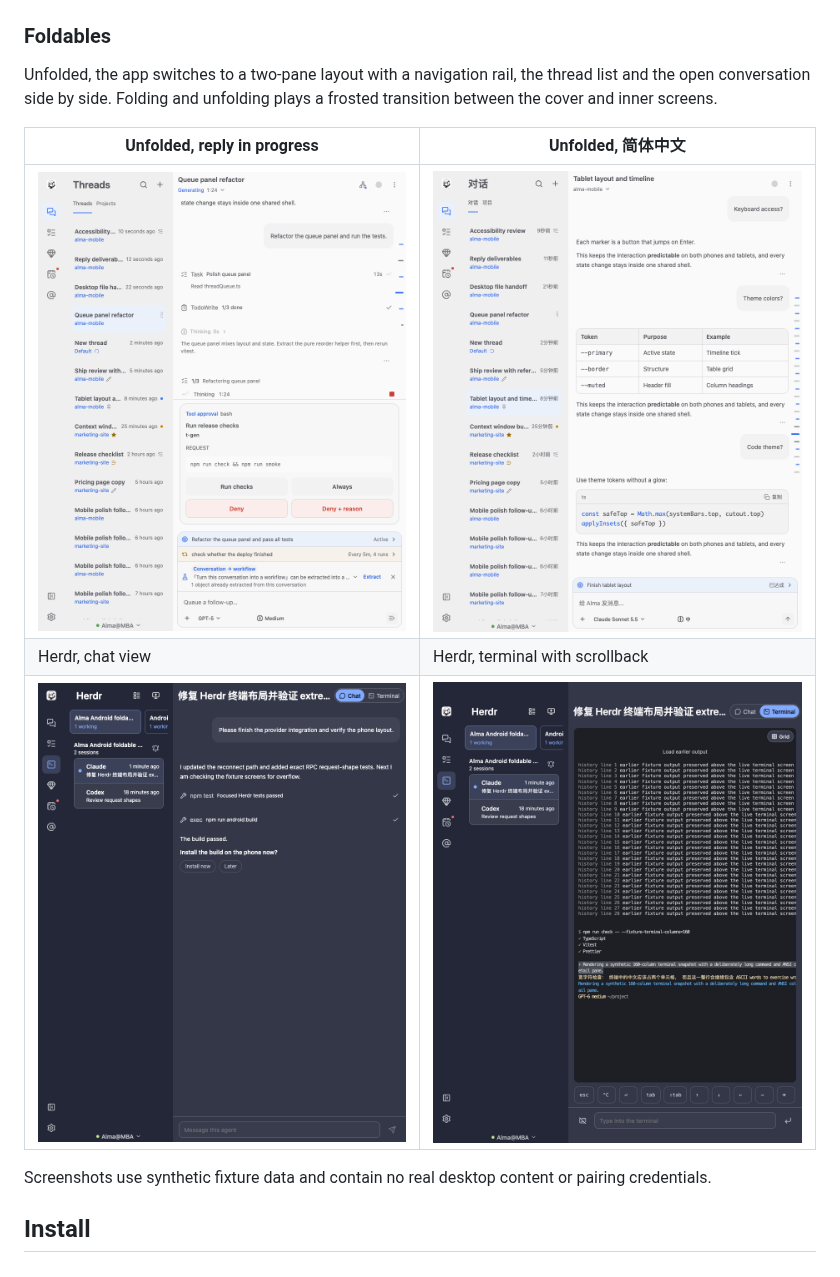
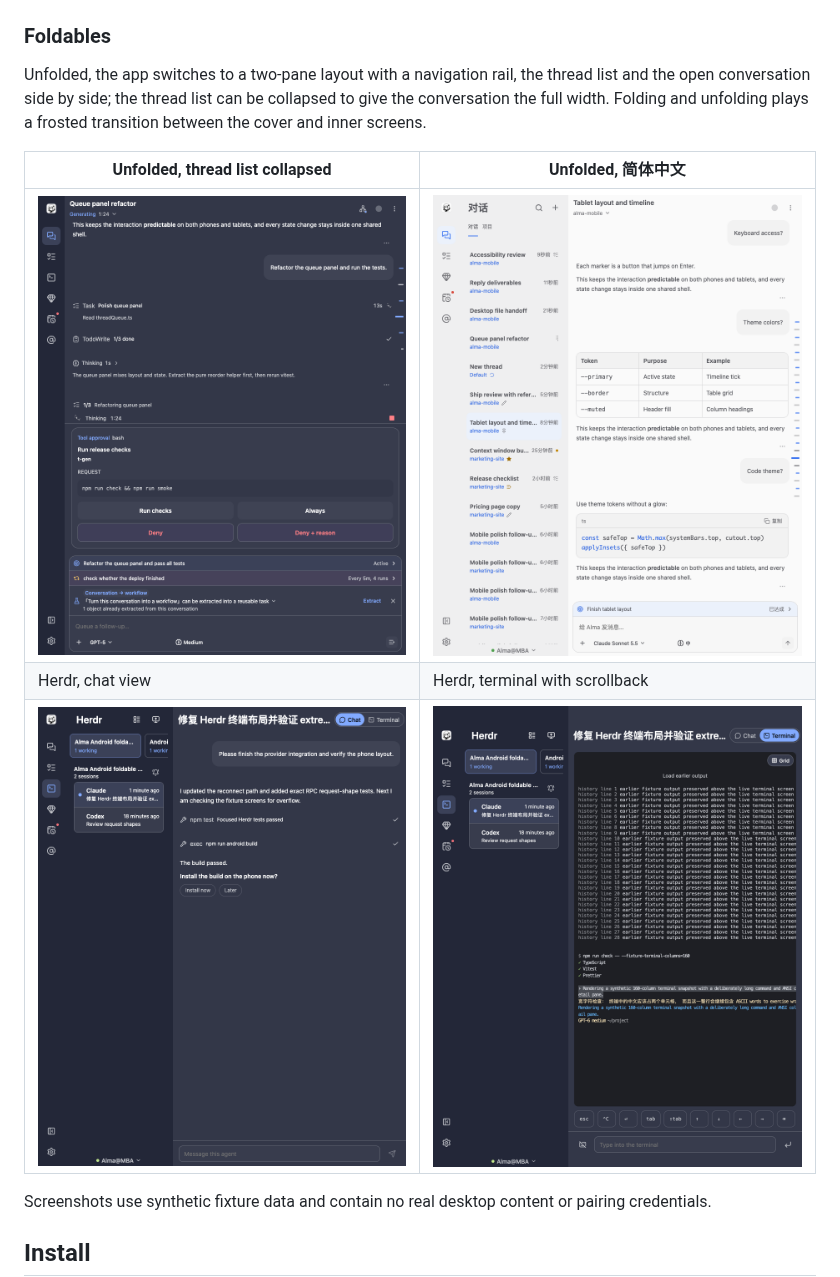
Before and after one commit to lazyeo/alma-android, a Markdown page: README.md, the part around the change. Drawn GitHub-style; pictures changed too: docs/screenshots/foldable-generating.png.

Commit message:
docs: show the collapsed thread list in the first foldable screenshot

```diff
--- a/README.md
+++ b/README.md
@@ -26,13 +26,13 @@ An unofficial Android client for [Alma Desktop](https://alma.now). Pair it with
 
 ### Foldables
 
-Unfolded, the app switches to a two-pane layout with a navigation rail, the thread list and the open conversation side by side. Folding and unfolding plays a frosted transition between the cover and inner screens.
+Unfolded, the app switches to a two-pane layout with a navigation rail, the thread list and the open conversation side by side; the thread list can be collapsed to give the conversation the full width. Folding and unfolding plays a frosted transition between the cover and inner screens.
 
-| Unfolded, reply in progress                                                           | Unfolded, 简体中文                                                                                 |
-| ------------------------------------------------------------------------------------- | -------------------------------------------------------------------------------------------------- |
-| ![Two-pane layout with a reply in progress](docs/screenshots/foldable-generating.png) | ![Two-pane layout in Simplified Chinese](docs/screenshots/foldable-zh.png)                         |
-| Herdr, chat view                                                                      | Herdr, terminal with scrollback                                                                    |
-| ![Herdr sessions beside an agent's chat](docs/screenshots/foldable-herdr-chat.png)    | ![Herdr terminal in grid layout with earlier output](docs/screenshots/foldable-herdr-terminal.png) |
+| Unfolded, thread list collapsed                                                                                            | Unfolded, 简体中文                                                                                 |
+| -------------------------------------------------------------------------------------------------------------------------- | -------------------------------------------------------------------------------------------------- |
+| ![Unfolded layout with the thread list collapsed to the rail, reply in progress](docs/screenshots/foldable-generating.png) | ![Two-pane layout in Simplified Chinese](docs/screenshots/foldable-zh.png)                         |
+| Herdr, chat view                                                                                                           | Herdr, terminal with scrollback                                                                    |
+| ![Herdr sessions beside an agent's chat](docs/screenshots/foldable-herdr-chat.png)                                         | ![Herdr terminal in grid layout with earlier output](docs/screenshots/foldable-herdr-terminal.png) |
 
 Screenshots use synthetic fixture data and contain no real desktop content or pairing credentials.
 
```
Also changed, not shown: README.zh-CN.md (+6 -6 lines).
